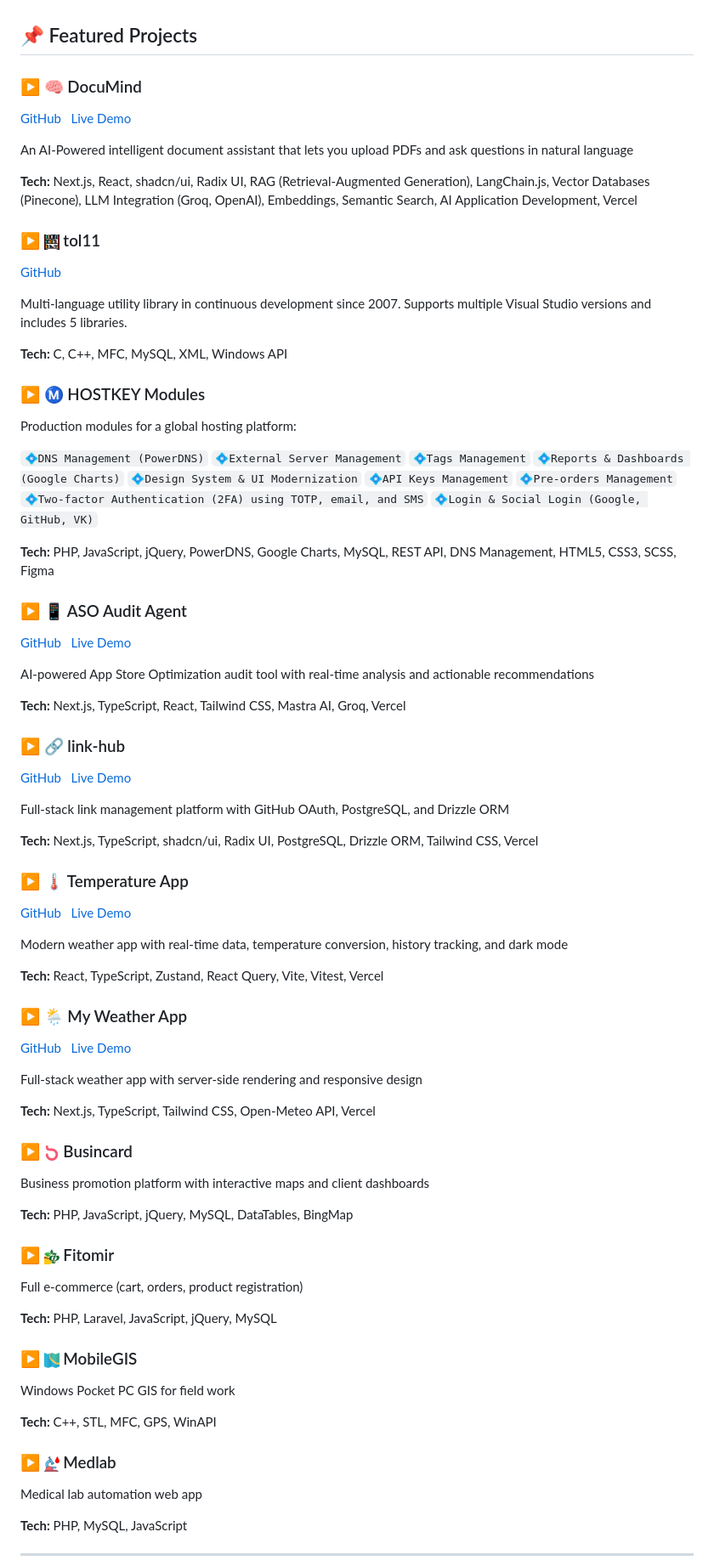
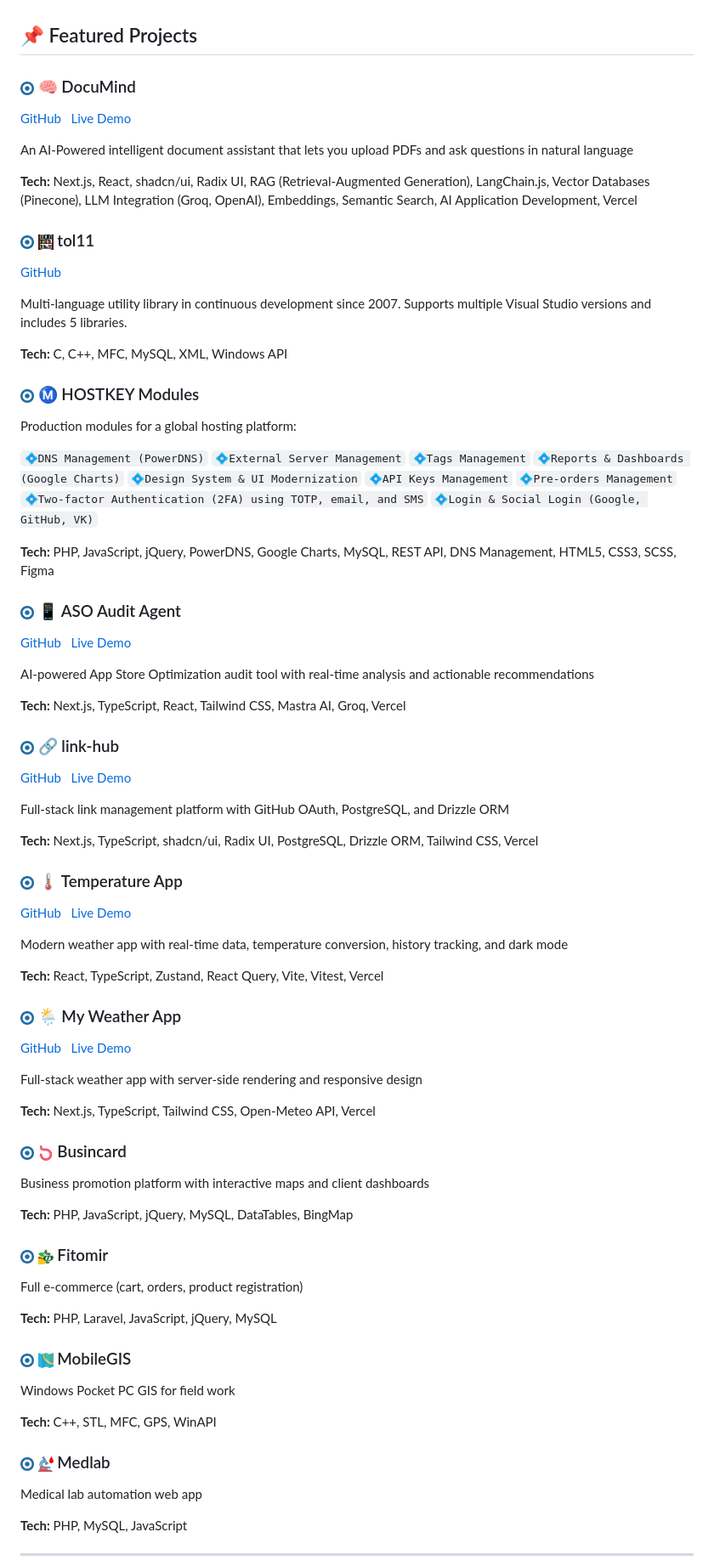
Before and after one commit to tolkensak/tolkensak, a Markdown page: README.md, the part around the change. Shown at 85% size. Drawn GitHub-style; pictures changed too: image/circle.png (added).

Commit message:
Add circular icons to project titles in README and index.html for improved visual appeal

```diff
--- a/README.md
+++ b/README.md
@@ -38,7 +38,7 @@ Recently built AI-powered applications using RAG pipelines, LangChain, and vecto
 
 ## 📌 Featured Projects
 
-### ▶ 🧠 DocuMind
+### <img src="image/circle.png" alt="" height="16" style="margin-right: 1rem;"> 🧠 DocuMind
 
 [GitHub](https://github.com/tolkensak/documind)&nbsp;&nbsp;&nbsp;[Live Demo](https://documind-seven-sable.vercel.app)
 
@@ -46,7 +46,7 @@ An AI-Powered intelligent document assistant that lets you upload PDFs and ask q
 
 **Tech:** Next.js, React, shadcn/ui, Radix UI, RAG (Retrieval-Augmented Generation), LangChain.js, Vector Databases (Pinecone), LLM Integration (Groq, OpenAI), Embeddings, Semantic Search, AI Application Development, Vercel
 
-### ▶ <img src="image/tol11.png" alt="" height="18"> tol11
+### <img src="image/circle.png" alt="" height="16" style="margin-right: 1rem;"> <img src="image/tol11.png" alt="" height="18"> tol11
 
 [GitHub](https://github.com/tolkensak/tol11)
 
@@ -54,7 +54,7 @@ Multi-language utility library in continuous development since 2007. Supports mu
 
 **Tech:** C, C++, MFC, MySQL, XML, Windows API
 
-### ▶ Ⓜ️ HOSTKEY Modules
+### <img src="image/circle.png" alt="" height="16" style="margin-right: 1rem;"> Ⓜ️ HOSTKEY Modules
 
 Production modules for a global hosting platform:
 
@@ -62,7 +62,7 @@ Production modules for a global hosting platform:
 
 **Tech:** PHP, JavaScript, jQuery, PowerDNS, Google Charts, MySQL, REST API, DNS Management, HTML5, CSS3, SCSS, Figma
 
-### ▶ 📱 ASO Audit Agent
+### <img src="image/circle.png" alt="" height="16" style="margin-right: 1rem;"> 📱 ASO Audit Agent
 
 [GitHub](https://github.com/tolkensak/aso-audit-agent)&nbsp;&nbsp;&nbsp;[Live Demo](https://aso-audit-agent-rho.vercel.app)
 
@@ -70,7 +70,7 @@ AI-powered App Store Optimization audit tool with real-time analysis and actiona
 
 **Tech:** Next.js, TypeScript, React, Tailwind CSS, Mastra AI, Groq, Vercel
 
-### ▶ 🔗 link-hub
+### <img src="image/circle.png" alt="" height="16" style="margin-right: 1rem;"> 🔗 link-hub
 
 [GitHub](https://github.com/tolkensak/link-hub)&nbsp;&nbsp;&nbsp;[Live Demo](https://link-hub-tan.vercel.app)
 
@@ -78,7 +78,7 @@ Full-stack link management platform with GitHub OAuth, PostgreSQL, and Drizzle O
 
 **Tech:** Next.js, TypeScript, shadcn/ui, Radix UI, PostgreSQL, Drizzle ORM, Tailwind CSS, Vercel
 
-### ▶ 🌡️ Temperature App
+### <img src="image/circle.png" alt="" height="16" style="margin-right: 1rem;"> 🌡️ Temperature App
 
 [GitHub](https://github.com/tolkensak/temperature-app)&nbsp;&nbsp;&nbsp;[Live Demo](https://temperature-app-sooty.vercel.app)
 
@@ -86,7 +86,7 @@ Modern weather app with real-time data, temperature conversion, history tracking
 
 **Tech:** React, TypeScript, Zustand, React Query, Vite, Vitest, Vercel
 
-### ▶ 🌦️ My Weather App
+### <img src="image/circle.png" alt="" height="16" style="margin-right: 1rem;"> 🌦️ My Weather App
 
 [GitHub](https://github.com/tolkensak/my-weather-app)&nbsp;&nbsp;&nbsp;[Live Demo](https://my-weather-app-liard-nine.vercel.app)
 
@@ -94,25 +94,25 @@ Full-stack weather app with server-side rendering and responsive design
 
 **Tech:** Next.js, TypeScript, Tailwind CSS, Open-Meteo API, Vercel
 
-### ▶ <img src="image/busincard.png" alt="" height="18"> Busincard
+### <img src="image/circle.png" alt="" height="16" style="margin-right: 1rem;"> <img src="image/busincard.png" alt="" height="18"> Busincard
 
 Business promotion platform with interactive maps and client dashboards
 
 **Tech:** PHP, JavaScript, jQuery, MySQL, DataTables, BingMap
 
-### ▶ <img src="image/fitomir.png" alt="" height="18"> Fitomir
+### <img src="image/circle.png" alt="" height="16" style="margin-right: 1rem;"> <img src="image/fitomir.png" alt="" height="18"> Fitomir
 
 Full e‑commerce (cart, orders, product registration)
 
 **Tech:** PHP, Laravel, JavaScript, jQuery, MySQL
 
-### ▶ <img src="image/mobilegis.png" alt="" height="18"> MobileGIS
+### <img src="image/circle.png" alt="" height="16" style="margin-right: 1rem;"> <img src="image/mobilegis.png" alt="" height="18"> MobileGIS
 
 Windows Pocket PC GIS for field work
 
 **Tech:** C++, STL, MFC, GPS, WinAPI
 
-### ▶ <img src="image/medlab.png" alt="" height="18"> Medlab
+### <img src="image/circle.png" alt="" height="16" style="margin-right: 1rem;"> <img src="image/medlab.png" alt="" height="18"> Medlab
 
 Medical lab automation web app
 
```
Also changed, not shown: 1 other file.
